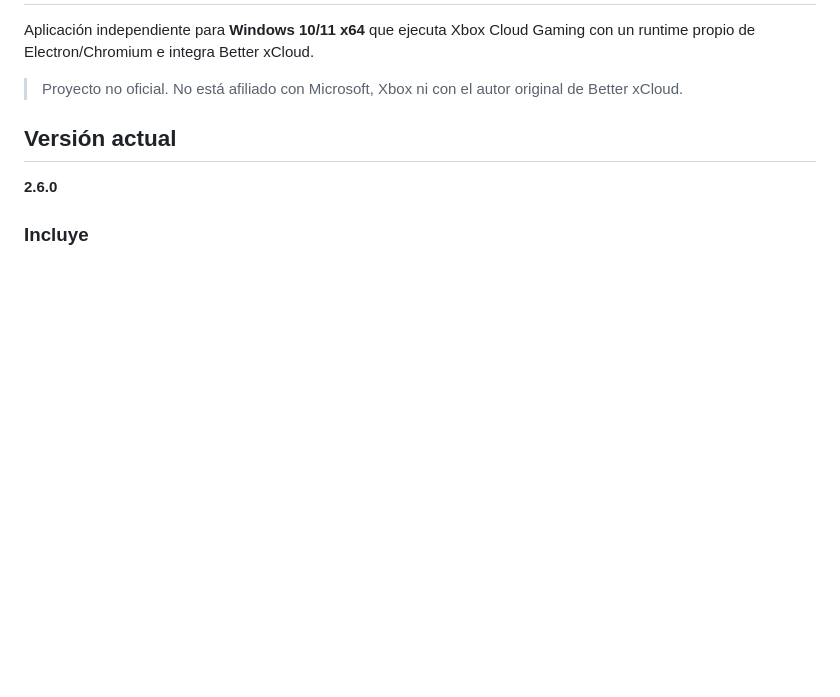
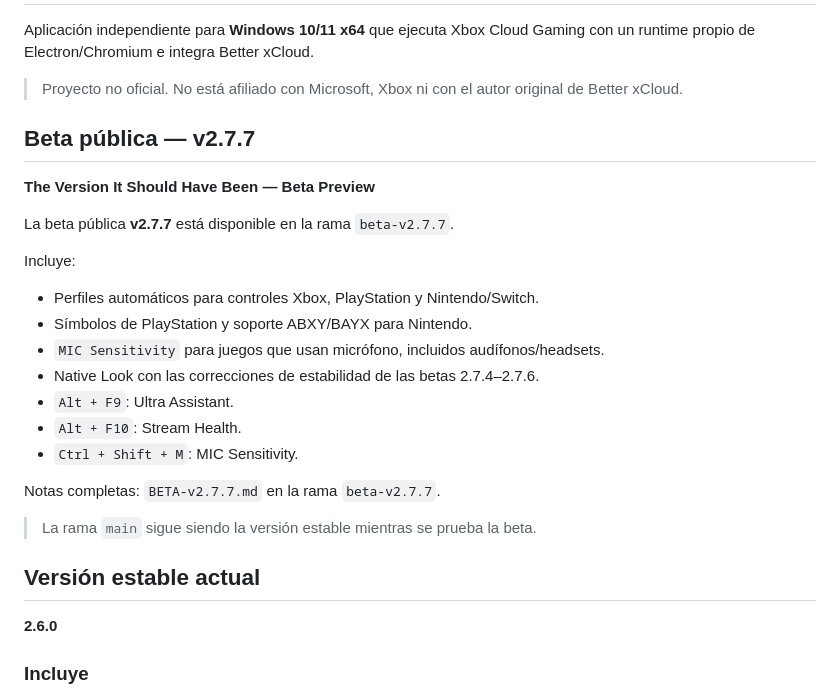
Before and after one commit to pigletgamer0-art/better-xcloud-desktop., a Markdown page: README.md, the part around the change. Drawn GitHub-style; blank space fills up the shorter version.

Commit message:
Publish v2.7.7 public beta announcement

```diff
--- a/README.md
+++ b/README.md
@@ -4,7 +4,27 @@ Aplicación independiente para **Windows 10/11 x64** que ejecuta Xbox Cloud Gami
 
 > Proyecto no oficial. No está afiliado con Microsoft, Xbox ni con el autor original de Better xCloud.
 
-## Versión actual
+## Beta pública — v2.7.7
+
+**The Version It Should Have Been — Beta Preview**
+
+La beta pública **v2.7.7** está disponible en la rama `beta-v2.7.7`.
+
+Incluye:
+
+- Perfiles automáticos para controles Xbox, PlayStation y Nintendo/Switch.
+- Símbolos de PlayStation y soporte ABXY/BAYX para Nintendo.
+- `MIC Sensitivity` para juegos que usan micrófono, incluidos audífonos/headsets.
+- Native Look con las correcciones de estabilidad de las betas 2.7.4–2.7.6.
+- `Alt + F9`: Ultra Assistant.
+- `Alt + F10`: Stream Health.
+- `Ctrl + Shift + M`: MIC Sensitivity.
+
+Notas completas: `BETA-v2.7.7.md` en la rama `beta-v2.7.7`.
+
+> La rama `main` sigue siendo la versión estable mientras se prueba la beta.
+
+## Versión estable actual
 
 **2.6.0**
 
```
